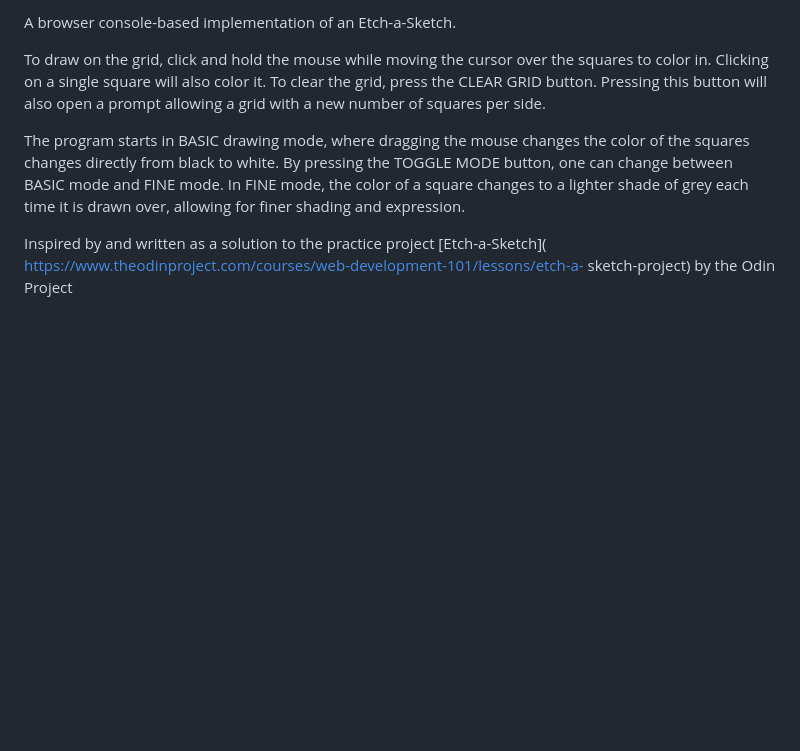
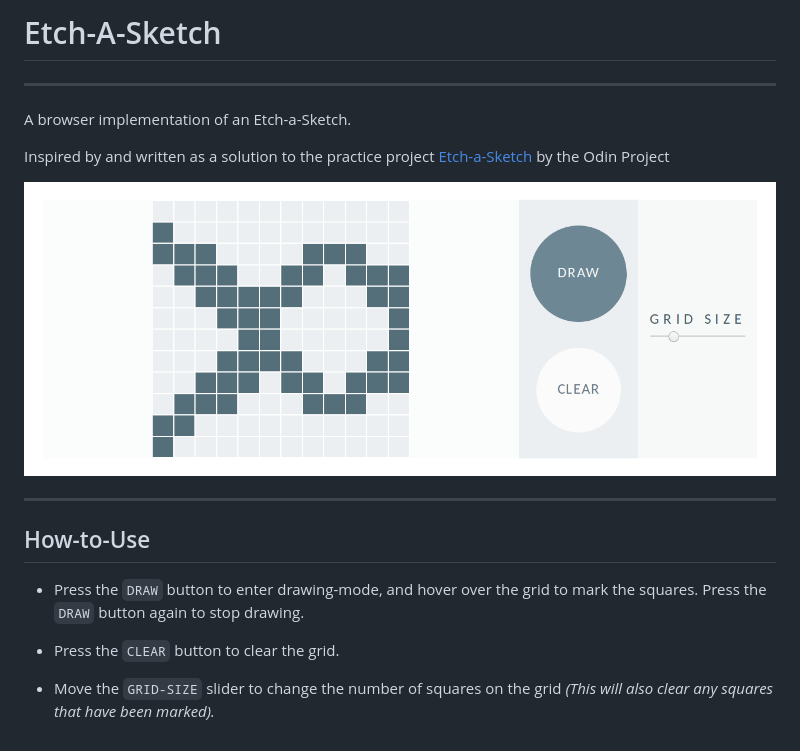
Before and after one commit to clavierbulb-green/JS-Etch-a-Sketch, a Markdown page: README.md, the part around the change. Drawn GitHub-style; pictures changed too: assets/images/preview/screenshot.png (added); blank space fills up the shorter version.

Commit message:
Refactor code + responsive UI w/ grid-size slider

```diff
--- a/README.md
+++ b/README.md
@@ -1,16 +1,18 @@
-A browser console-based implementation of an Etch-a-Sketch.
+# Etch-A-Sketch
+---
+A browser implementation of an Etch-a-Sketch.
 
-To draw on the grid, click and hold the mouse while moving the cursor over the
-squares to color in. Clicking on a single square will also color it. To clear
-the grid, press the CLEAR GRID button. Pressing this button will also
-open a prompt allowing a grid with a new number of squares per side.
+Inspired by and written as a solution to the practice project
+[Etch-a-Sketch](https://www.theodinproject.com/courses/web-development-101/lessons/etch-a-sketch-project) by the Odin Project
 
-The program starts in BASIC drawing mode, where dragging the mouse changes the
-color of the squares changes directly from black to white. By pressing the
-TOGGLE MODE button, one can change between BASIC mode and FINE mode. In FINE
-mode, the color of a square changes to a lighter shade of grey each time it is
-drawn over, allowing for finer shading and expression.
+![Screenshot of Etch-A-Sketch App](assets/images/preview/screenshot.png)
 
-Inspired by and written as a solution to the practice project [Etch-a-Sketch](
-https://www.theodinproject.com/courses/web-development-101/lessons/etch-a-
-sketch-project) by the Odin Project
+---
+## How-to-Use
+
++ Press the `DRAW` button to enter drawing-mode, and hover over the grid to mark the squares. Press the `DRAW` button again to stop drawing.
+
++ Press the `CLEAR` button to clear the grid.
+
++ Move the `GRID-SIZE` slider to change the number of squares on the grid
+*(This will also clear any squares that have been marked).*
```
Also changed, not shown: 4 other files.
